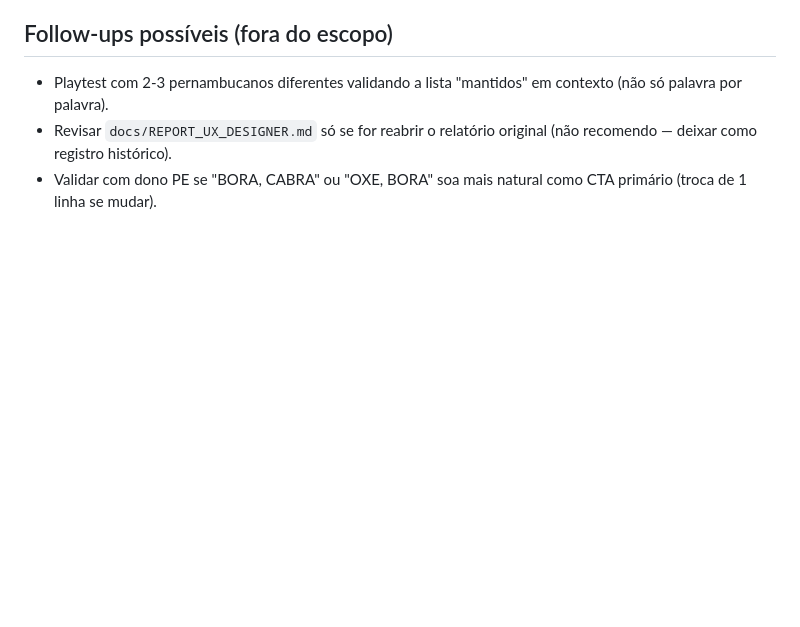
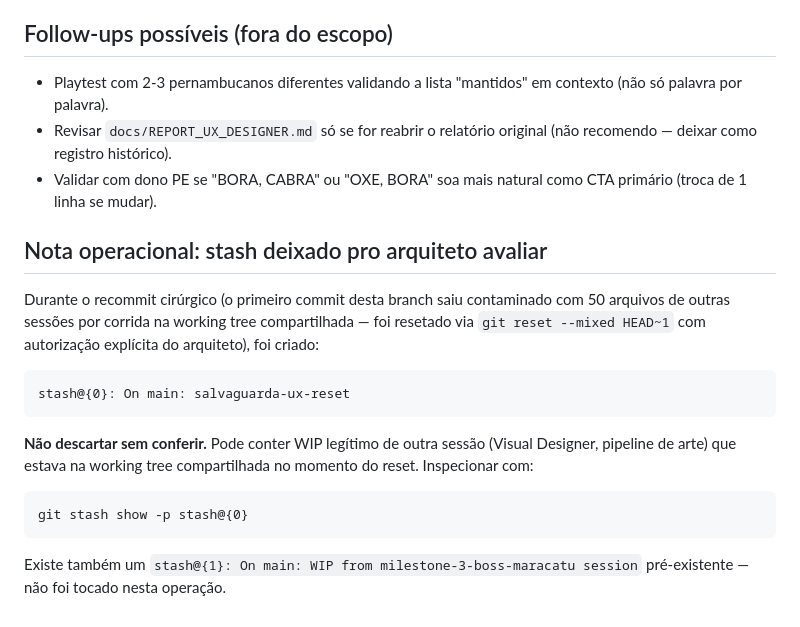
Before and after one commit to giordanorec/os-cabra, a Markdown page: docs/REPORT_GLOSSARY_REVISION.md, the part around the change. GitHub-like rendering; blank space fills up the shorter version.

Commit message:
docs(glossary): nota operacional sobre stash salvaguarda-ux-reset

````diff
--- a/docs/REPORT_GLOSSARY_REVISION.md
+++ b/docs/REPORT_GLOSSARY_REVISION.md
@@ -143,3 +143,19 @@ Dois vocalizes ficaram "órfãos" por causa da revisão:
 - Playtest com 2-3 pernambucanos diferentes validando a lista "mantidos" em contexto (não só palavra por palavra).
 - Revisar `docs/REPORT_UX_DESIGNER.md` só se for reabrir o relatório original (não recomendo — deixar como registro histórico).
 - Validar com dono PE se "BORA, CABRA" ou "OXE, BORA" soa mais natural como CTA primário (troca de 1 linha se mudar).
+
+## Nota operacional: stash deixado pro arquiteto avaliar
+
+Durante o recommit cirúrgico (o primeiro commit desta branch saiu contaminado com 50 arquivos de outras sessões por corrida na working tree compartilhada — foi resetado via `git reset --mixed HEAD~1` com autorização explícita do arquiteto), foi criado:
+
+```
+stash@{0}: On main: salvaguarda-ux-reset
+```
+
+**Não descartar sem conferir.** Pode conter WIP legítimo de outra sessão (Visual Designer, pipeline de arte) que estava na working tree compartilhada no momento do reset. Inspecionar com:
+
+```
+git stash show -p stash@{0}
+```
+
+Existe também um `stash@{1}: On main: WIP from milestone-3-boss-maracatu session` pré-existente — não foi tocado nesta operação.
````
